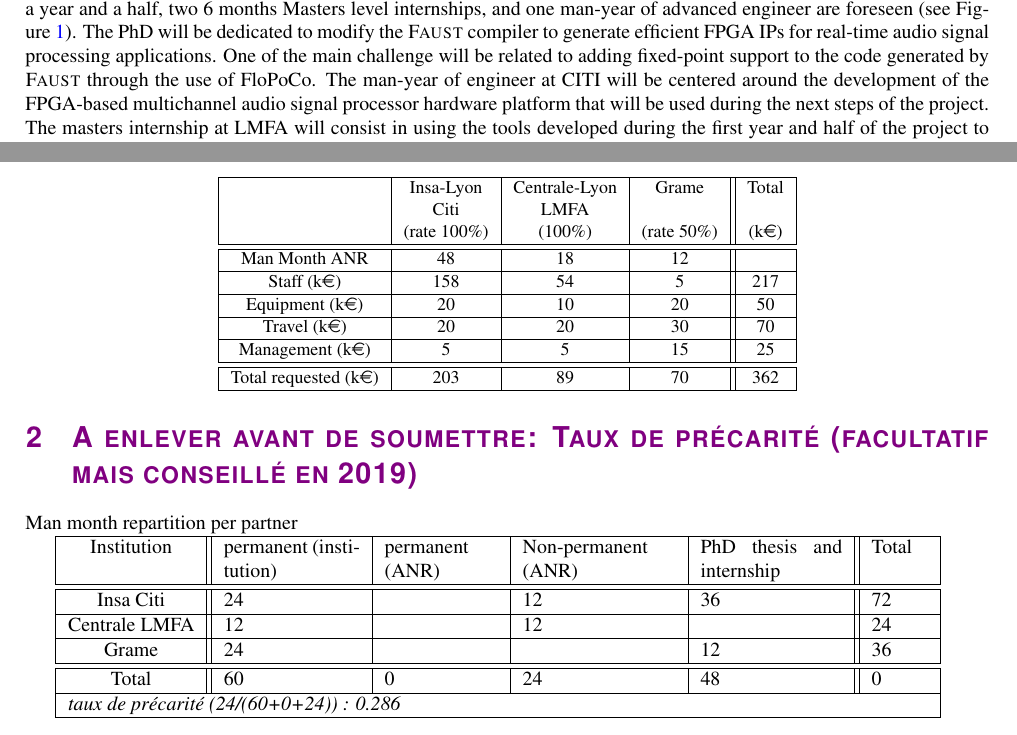
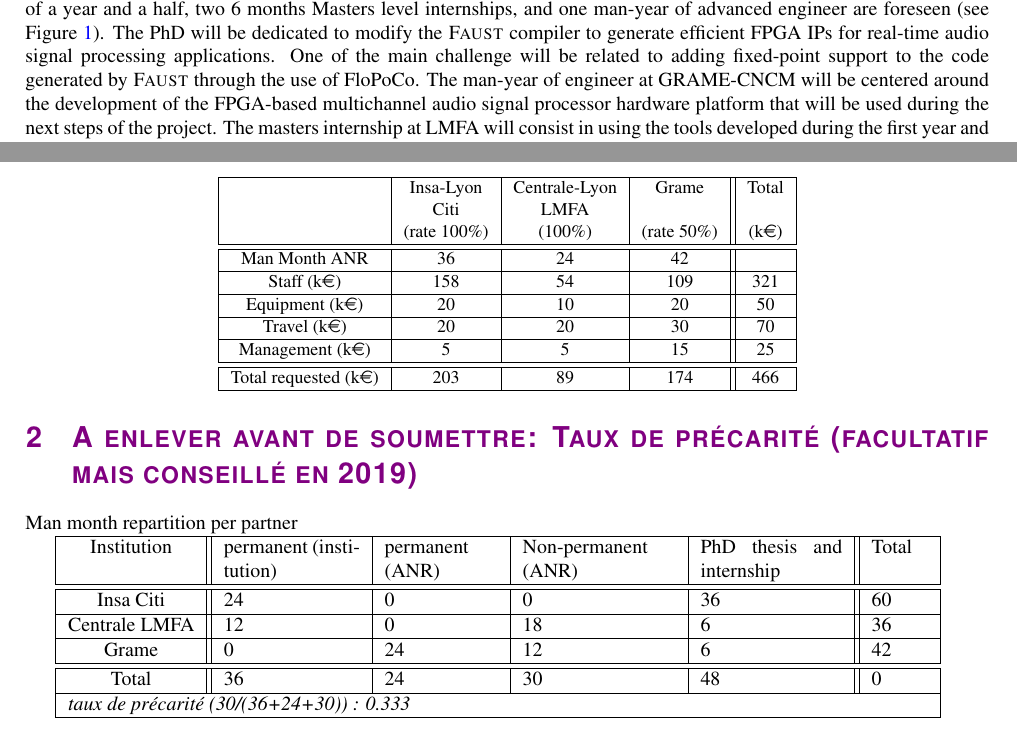
Before and after one commit to grame-cncm/anr19, a LaTeX document (proposal/main.tex): two parts of pages 4 and 6 of 6, joined at a grey line, cut so that both start at the same text. Compiled offline with pdfLaTeX.

Commit message:
Case where GRAME is at 50%

```diff
--- a/proposal/main.tex
+++ b/proposal/main.tex
@@ -299,7 +300,7 @@ Finally, \textit{WP5} will happen in two stages. First, the platform developed i
 
 \paragraph{Human Resources}
 
-In addition to the permanent lab members working on the project, one PhD thesis, one postdoc of a year and a half, two 6 months Masters level internships, and one man-year of advanced engineer are foreseen (see Figure~\ref{fig:wp}). The PhD will be dedicated to modify the \F{} compiler to generate efficient FPGA IPs for real-time audio signal processing applications. One of the main challenge will be related to adding fixed-point support to the code generated by \F{} through the use of FloPoCo. The man-year of engineer at CITI will be centered around the development of the FPGA-based multichannel audio signal processor hardware platform that will be used during the next steps of the project. The masters internship at LMFA will consist in using the tools developed during the first year and half of the project to implement a multichannel artificial reverberation system in the LMFA's sound spatialization system. This will serve as a prototype for a larger system that could be used in concert halls in the framework of professional music productions. The Masters internship at GRAME-CNCM will imply the development of an audio effect/sound synthesizer module based on the platform developed in the previous steps of the project and programmable at a high level in \F{}. The postdoc at LMFA/GRAME-CNCM will focus on using the platform developed in the previous steps in the context of active control of room acoustics, digital lutherie, and other fields related to audio/acoustics. He will also set and conduct perceptual experiments with professional musicians/performers to evaluate/validate the systems he will design.
+In addition to the permanent lab members working on the project, one PhD thesis, one postdoc of a year and a half, two 6 months Masters level internships, and one man-year of advanced engineer are foreseen (see Figure~\ref{fig:wp}). The PhD will be dedicated to modify the \F{} compiler to generate efficient FPGA IPs for real-time audio signal processing applications. One of the main challenge will be related to adding fixed-point support to the code generated by \F{} through the use of FloPoCo. The man-year of engineer at GRAME-CNCM will be centered around the development of the FPGA-based multichannel audio signal processor hardware platform that will be used during the next steps of the project. The masters internship at LMFA will consist in using the tools developed during the first year and half of the project to implement a multichannel artificial reverberation system in the LMFA's sound spatialization system. This will serve as a prototype for a larger system that could be used in concert halls in the framework of professional music productions. The Masters internship at GRAME-CNCM will imply the development of an audio effect/sound synthesizer module based on the platform developed in the previous steps of the project and programmable at a high level in \F{}. The postdoc at LMFA/GRAME-CNCM will focus on using the platform developed in the previous steps in the context of active control of room acoustics, digital lutherie, and other fields related to audio/acoustics. He will also set and conduct perceptual experiments with professional musicians/performers to evaluate/validate the systems he will design.
 
 
 \section*{Project Impact and Benefits}
@@ -323,11 +324,11 @@ Possibilities unveiled by these developments will impact a wide range of fields
  &@Insa-Lyon & @Centrale-Lyon  & @Grame &   @Total \\
  & @Citi & @LMFA & & \\
  & @(rate 100\%) & @(100\%) &   @(rate 50\%) &  @(k\euro)\\ \hline \hline
-@Man Month ANR & 48 & 18  & 12 & \\ \hline
+@Man Month ANR & 36 & 24  & 42 & \\ \hline
 % calcul Insa 36 mois PhD + 12 mois ingé confirmé 36*3083+12*3924
 % clacul Centrale fait avec les cout insa 18**3924
 % calcul Grame fait avec les cout insa 12*3924 + 12*554
-@Staff (k\euro)   & 158 & 54 & 5 & sum(b5:d5) \\ \hline
+@Staff (k\euro)   & 158 & 54 & 109 & sum(b5:d5) \\ \hline
 @Equipment  (k\euro)   &  20 &  10  & 20 &sum(b6:d6) \\  \hline
 @Travel  (k\euro)    &  20 & 20  & 30  & sum(b7:d7)\\  \hline
 @Management  (k\euro)    &  5 & 5  & 15  & sum(b8:d8) \\
@@ -352,11 +353,11 @@ Possibilities unveiled by these developments will impact a wide range of fields
 @PhD thesis and internship &
 @Total
  \\ \hline \hline
-@Insa Citi 	& 24 	& 	&  12	& 36 & sum(b2:e2) \\
+@Insa Citi 	& 24 	& 0	&  0	& 36 & sum(b2:e2) \\
 \hline
-@Centrale LMFA  	&  12	& 	&  12	&    & sum(b3:e3) \\
+@Centrale LMFA  	&  12	& 0	&  18	&  6  & sum(b3:e3) \\
 \hline
-@Grame	&  24	&   	& 	& 12 & sum(b4:e4) \\
+@Grame	&  0	&  24 	& 12	& 6 & sum(b4:e4) \\
 \hline \hline
 @Total 	&  sum(b2:b4)	&  sum(c2:c4)	& sum(d2:d4) & sum(e2:e4)  &  sum(b7:e4)\\
 \hline
```
Also changed, not shown: proposal/img/wp.pdf, proposal/main.tex (3 more changed lines), 1 other file.
